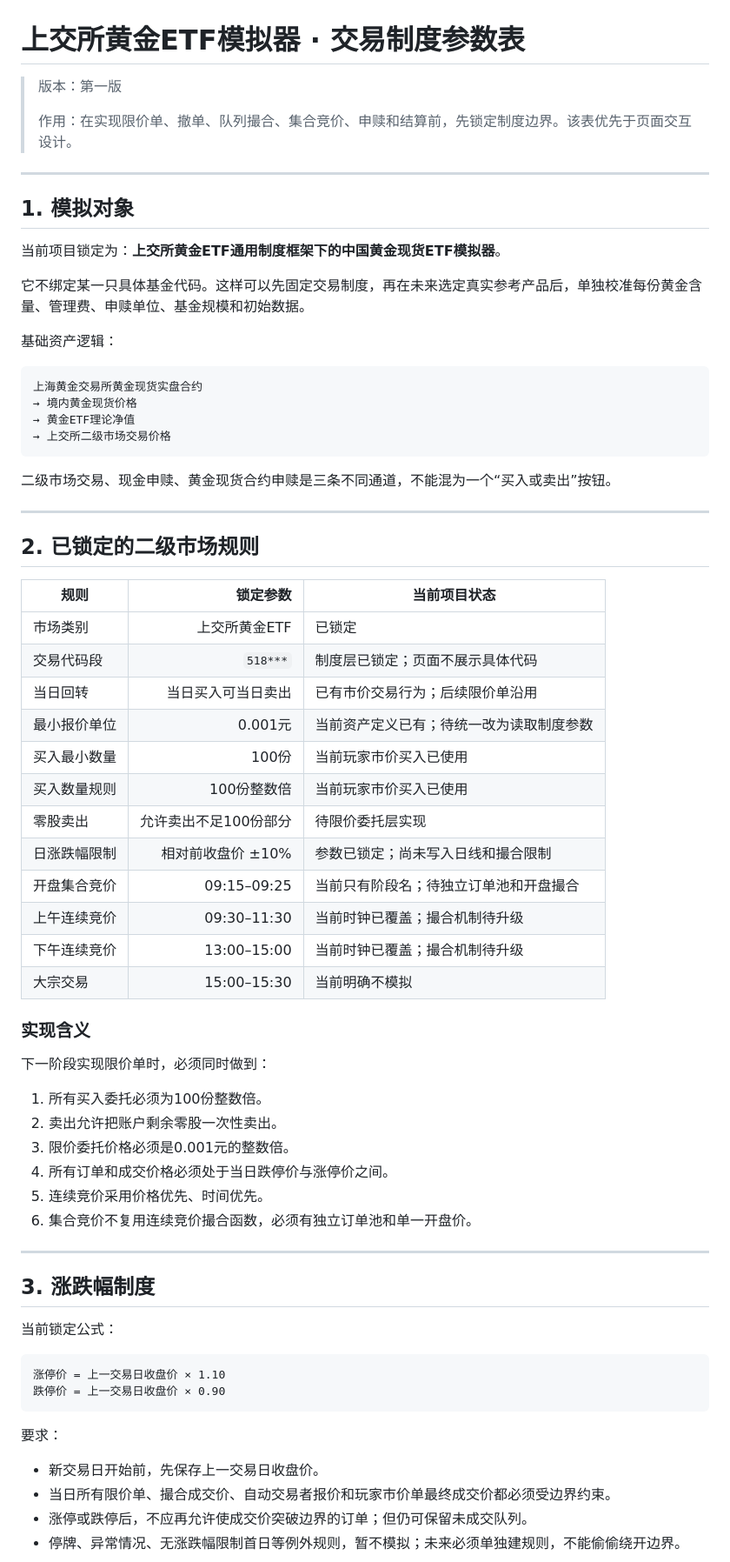
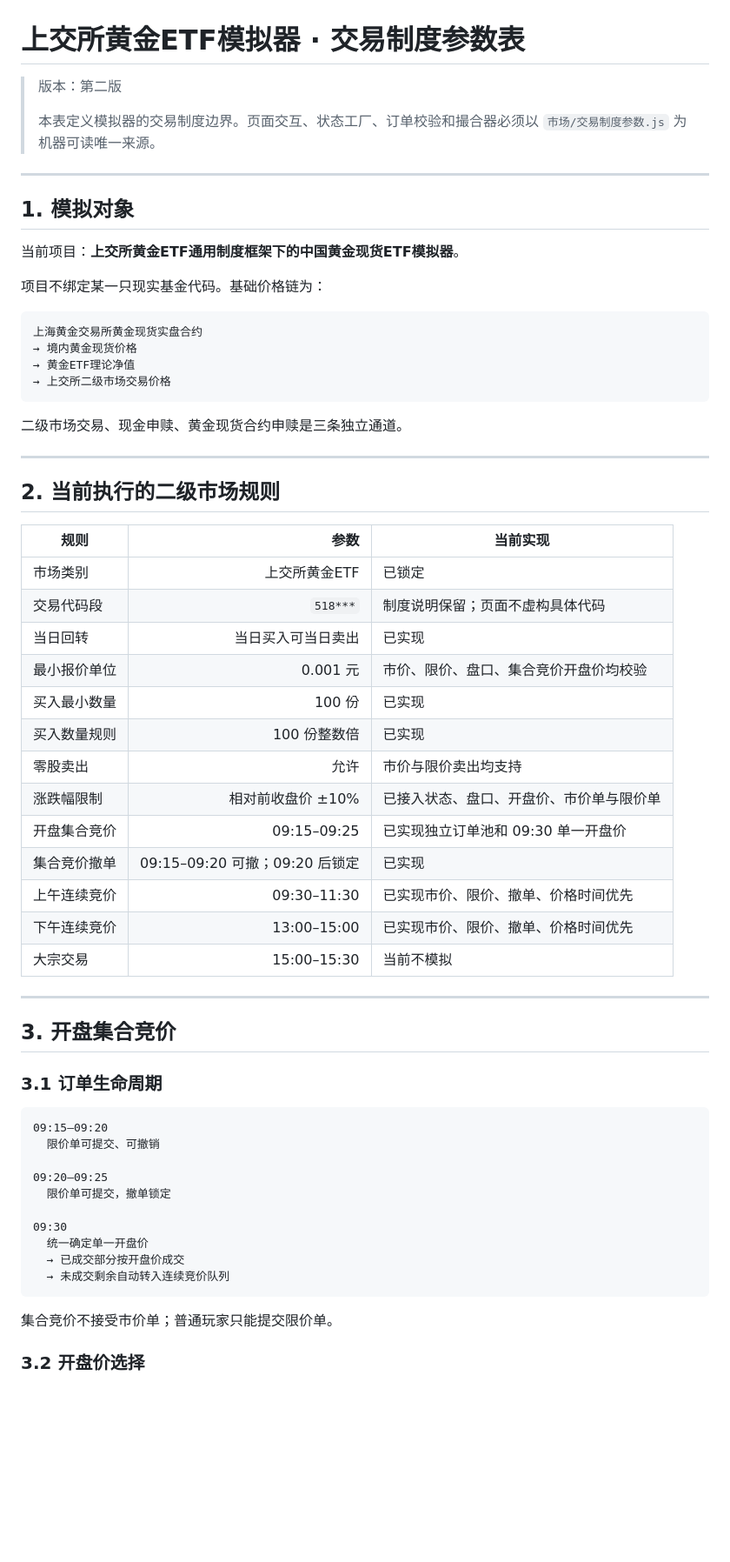
Before and after one commit to dagasolo138-lgtm/hhh, a Markdown page: 交易制度参数表.md, the part around one of its changes. Shown at 87% size. GitHub-like rendering; blank space fills up the shorter version.

````diff
--- a/交易制度参数表.md
+++ b/交易制度参数表.md
@@ -1,18 +1,16 @@
 # 上交所黄金ETF模拟器 · 交易制度参数表
 
-> 版本：第一版
+> 版本：第二版
 >
-> 作用：在实现限价单、撤单、队列撮合、集合竞价、申赎和结算前，先锁定制度边界。该表优先于页面交互设计。
+> 本表定义模拟器的交易制度边界。页面交互、状态工厂、订单校验和撮合器必须以 `市场/交易制度参数.js` 为机器可读唯一来源。
 
 ---
 
 ## 1. 模拟对象
 
-当前项目锁定为：**上交所黄金ETF通用制度框架下的中国黄金现货ETF模拟器**。
+当前项目：**上交所黄金ETF通用制度框架下的中国黄金现货ETF模拟器**。
 
-它不绑定某一只具体基金代码。这样可以先固定交易制度，再在未来选定真实参考产品后，单独校准每份黄金含量、管理费、申赎单位、基金规模和初始数据。
-
-基础资产逻辑：
+项目不绑定某一只现实基金代码。基础价格链为：
 
 ```text
 上海黄金交易所黄金现货实盘合约
@@ -21,53 +19,48 @@
 → 上交所二级市场交易价格
 ```
 
-二级市场交易、现金申赎、黄金现货合约申赎是三条不同通道，不能混为一个“买入或卖出”按钮。
+二级市场交易、现金申赎、黄金现货合约申赎是三条独立通道。
 
 ---
 
-## 2. 已锁定的二级市场规则
+## 2. 当前执行的二级市场规则
 
-| 规则 | 锁定参数 | 当前项目状态 |
+| 规则 | 参数 | 当前实现 |
 |---|---:|---|
 | 市场类别 | 上交所黄金ETF | 已锁定 |
-| 交易代码段 | `518***` | 制度层已锁定；页面不展示具体代码 |
-| 当日回转 | 当日买入可当日卖出 | 已有市价交易行为；后续限价单沿用 |
-| 最小报价单位 | 0.001元 | 当前资产定义已有；待统一改为读取制度参数 |
-| 买入最小数量 | 100份 | 当前玩家市价买入已使用 |
-| 买入数量规则 | 100份整数倍 | 当前玩家市价买入已使用 |
-| 零股卖出 | 允许卖出不足100份部分 | 待限价委托层实现 |
-| 日涨跌幅限制 | 相对前收盘价 ±10% | 参数已锁定；尚未写入日线和撮合限制 |
-| 开盘集合竞价 | 09:15–09:25 | 当前只有阶段名；待独立订单池和开盘撮合 |
-| 上午连续竞价 | 09:30–11:30 | 当前时钟已覆盖；撮合机制待升级 |
-| 下午连续竞价 | 13:00–15:00 | 当前时钟已覆盖；撮合机制待升级 |
-| 大宗交易 | 15:00–15:30 | 当前明确不模拟 |
-
-### 实现含义
-
-下一阶段实现限价单时，必须同时做到：
-
-1. 所有买入委托必须为100份整数倍。
-2. 卖出允许把账户剩余零股一次性卖出。
-3. 限价委托价格必须是0.001元的整数倍。
-4. 所有订单和成交价格必须处于当日跌停价与涨停价之间。
-5. 连续竞价采用价格优先、时间优先。
-6. 集合竞价不复用连续竞价撮合函数，必须有独立订单池和单一开盘价。
+| 交易代码段 | `518***` | 制度说明保留；页面不虚构具体代码 |
+| 当日回转 | 当日买入可当日卖出 | 已实现 |
+| 最小报价单位 | 0.001 元 | 市价、限价、盘口、集合竞价开盘价均校验 |
+| 买入最小数量 | 100 份 | 已实现 |
+| 买入数量规则 | 100 份整数倍 | 已实现 |
+| 零股卖出 | 允许 | 市价与限价卖出均支持 |
+| 涨跌幅限制 | 相对前收盘价 ±10% | 已接入状态、盘口、开盘价、市价单与限价单 |
+| 开盘集合竞价 | 09:15–09:25 | 已实现独立订单池和 09:30 单一开盘价 |
+| 集合竞价撤单 | 09:15–09:20 可撤；09:20 后锁定 | 已实现 |
+| 上午连续竞价 | 09:30–11:30 | 已实现市价、限价、撤单、价格时间优先 |
+| 下午连续竞价 | 13:00–15:00 | 已实现市价、限价、撤单、价格时间优先 |
+| 大宗交易 | 15:00–15:30 | 当前不模拟 |
 
 ---
 
-## 3. 涨跌幅制度
+## 3. 开盘集合竞价
 
-当前锁定公式：
+### 3.1 订单生命周期
 
 ```text
-涨停价 = 上一交易日收盘价 × 1.10
-跌停价 = 上一交易日收盘价 × 0.90
+09:15–09:20
+  限价单可提交、可撤销
+
+09:20–09:25
+  限价单可提交，撤单锁定
+
+09:30
+  统一确定单一开盘价
+  → 已成交部分按开盘价成交
+  → 未成交剩余自动转入连续竞价队列
 ```
 
-要求：
+集合竞价不接受市价单；普通玩家只能提交限价单。
 
-- 新交易日开始前，先保存上一交易日收盘价。
-- 当日所有限价单、撮合成交价、自动交易者报价和玩家市价单最终成交价都必须受边界约束。
-- 涨停或跌停后，不应再允许使成交价突破边界的订单；但仍可保留未成交队列。
-- 停牌、异常情况、无涨跌幅限制首日等例外规则，暂不模拟；未来必须单独建规则，不能偷偷绕开边界。
+### 3.2 开盘价选择
 
````
Also changed, not shown: other parts of 交易制度参数表.md (+73 -68 lines).
